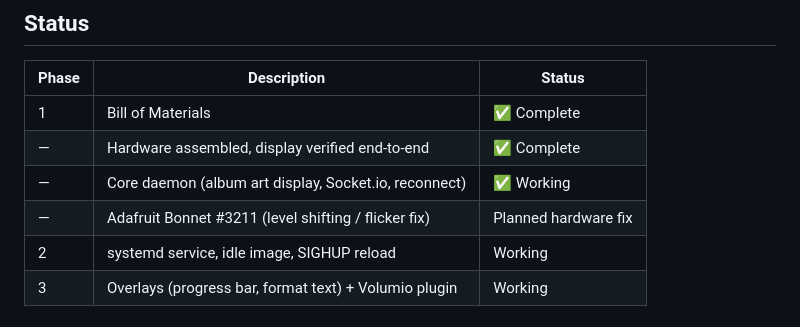
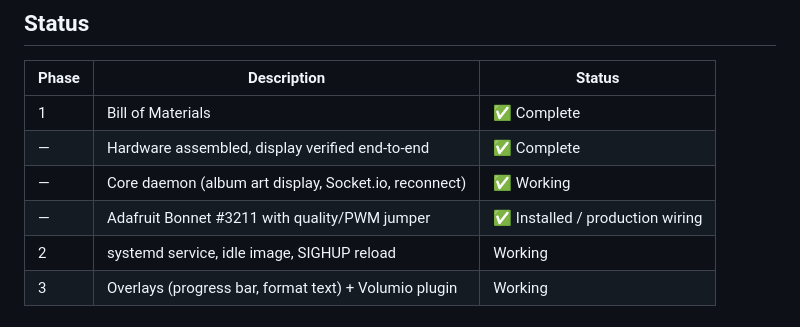
Before and after one commit to emuck/vinyltron, a Markdown page: README.md, the part around the change. GitHub-like rendering.

Commit message:
Update Bonnet hardware status

```diff
--- a/README.md
+++ b/README.md
@@ -66,7 +66,7 @@ the bundled Python/Pillow helper into optimized 64x64 PNG files under
 | 1 | Bill of Materials | ✅ Complete |
 | — | Hardware assembled, display verified end-to-end | ✅ Complete |
 | — | Core daemon (album art display, Socket.io, reconnect) | ✅ Working |
-| — | Adafruit Bonnet #3211 (level shifting / flicker fix) | Planned hardware fix |
+| — | Adafruit Bonnet #3211 with quality/PWM jumper | ✅ Installed / production wiring |
 | 2 | systemd service, idle image, SIGHUP reload | Working |
 | 3 | Overlays (progress bar, format text) + Volumio plugin | Working |
 
```
Also changed, not shown: docs/engineering-spec.md (+1 -1 lines).
